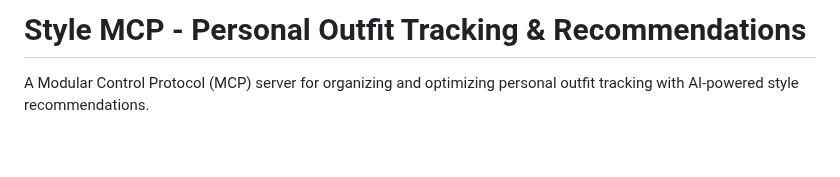
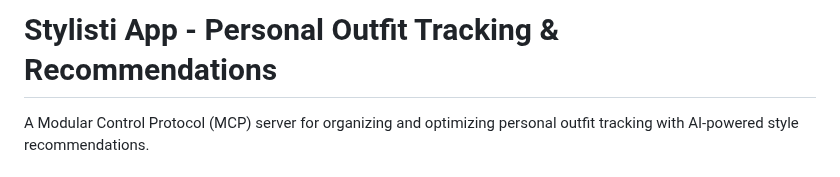
Before and after one commit to srustisain/Stylisti, a Markdown page: README.md, the part around the change. Drawn GitHub-style; blank space fills up the shorter version.

```diff
--- a/README.md
+++ b/README.md
@@ -1,4 +1,4 @@
-# Style MCP - Personal Outfit Tracking & Recommendations
+# Stylisti App - Personal Outfit Tracking & Recommendations
 
 A Modular Control Protocol (MCP) server for organizing and optimizing personal outfit tracking with AI-powered style recommendations.
 
```
